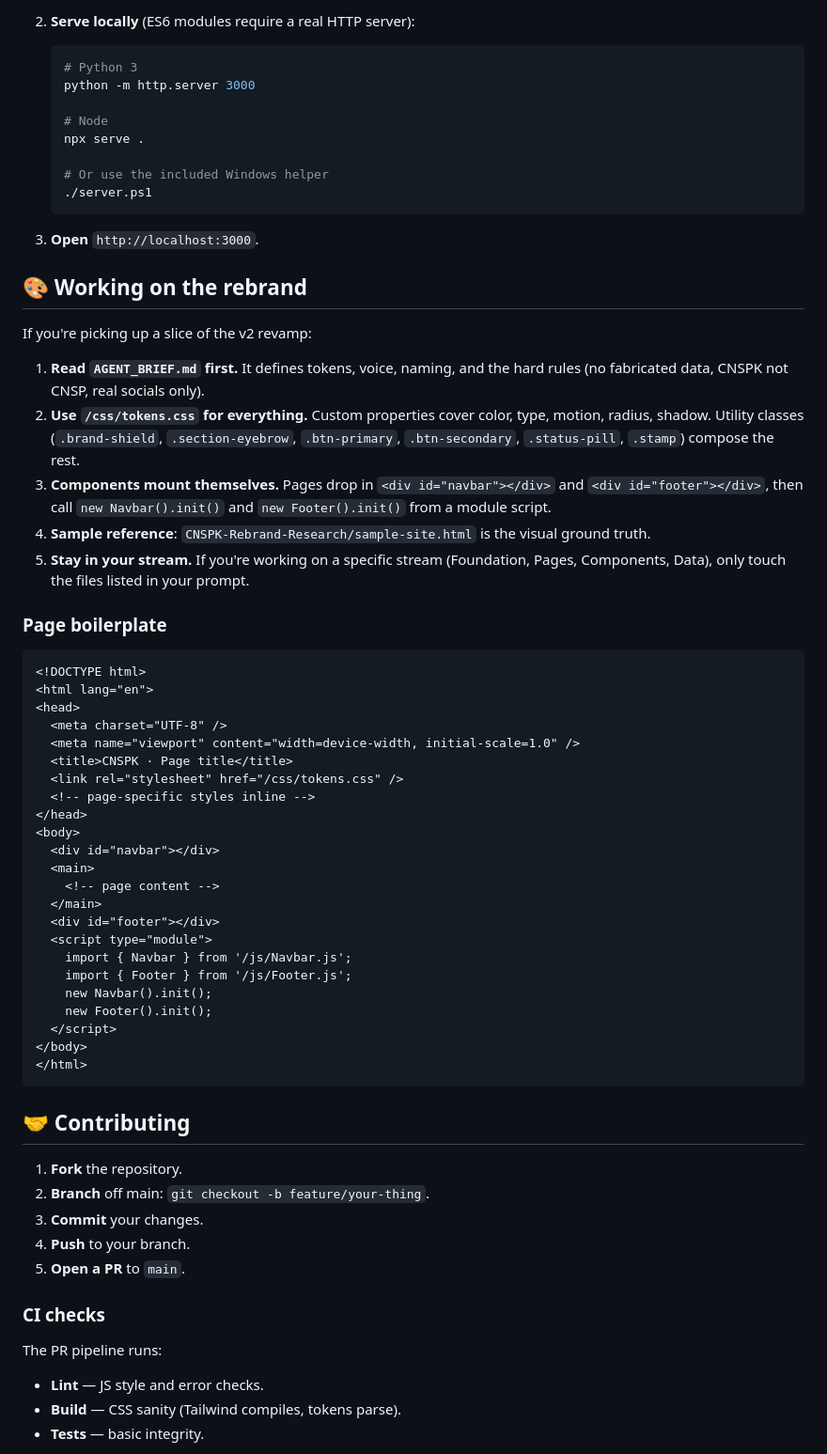
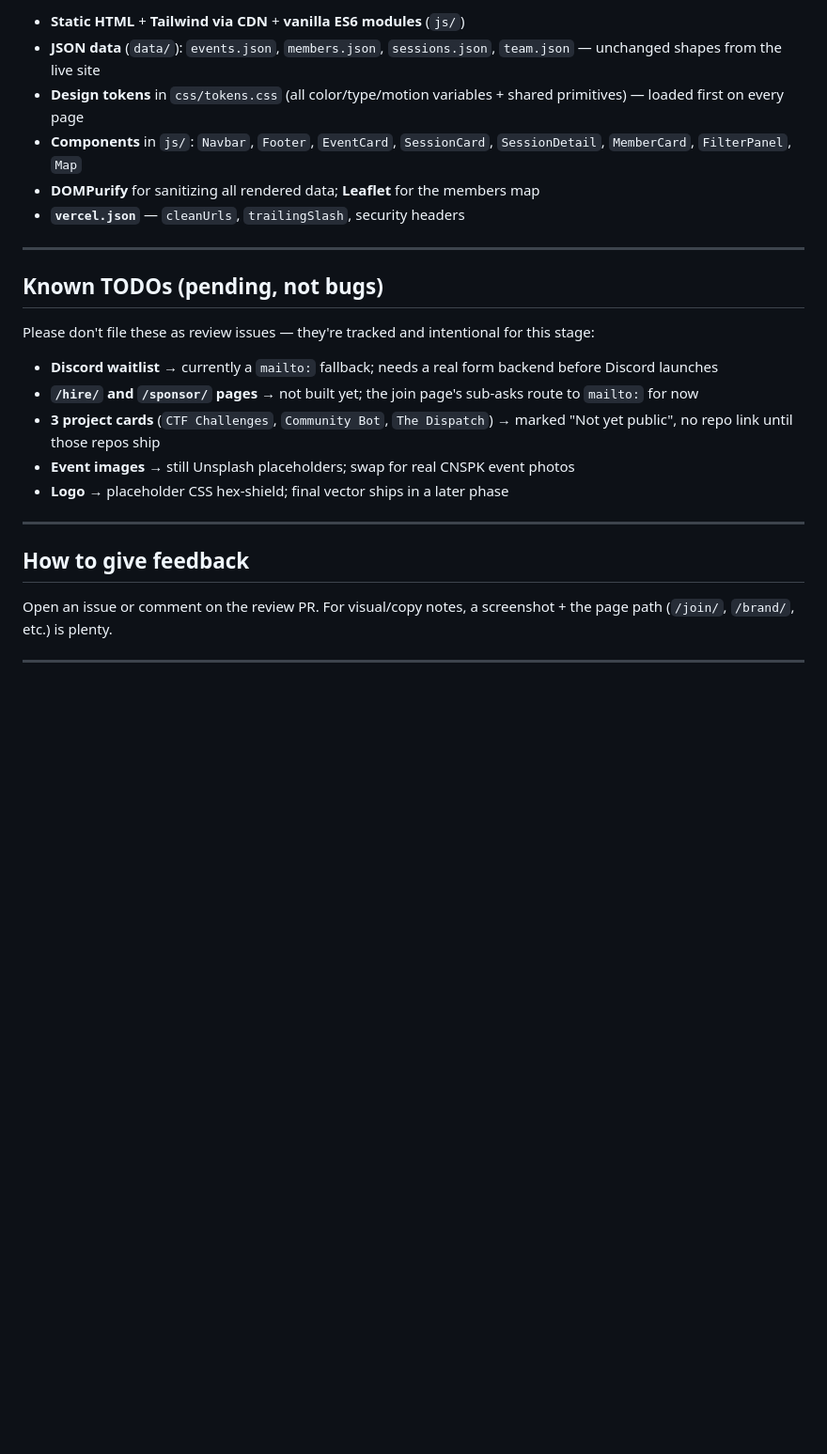
Before and after one commit to Cloud-Native-Security-Pakistan/websitev2, a Markdown page: README.md, the part around one of its changes. Shown at 94% size. GitHub-like rendering; blank space fills up the shorter version.

Commit message:
Add README for team review

````diff
--- a/README.md
+++ b/README.md
@@ -69,69 +72,28 @@ cloudnativesecurity.pk-website-v2/
 
-2. **Serve locally** (ES6 modules require a real HTTP server):
-   ```bash
-   # Python 3
-   python -m http.server 3000
+- **Static HTML** + **Tailwind via CDN** + **vanilla ES6 modules** (`js/`)
+- **JSON data** (`data/`): `events.json`, `members.json`, `sessions.json`, `team.json` — unchanged shapes from the live site
+- **Design tokens** in `css/tokens.css` (all color/type/motion variables + shared primitives) — loaded first on every page
+- **Components** in `js/`: `Navbar`, `Footer`, `EventCard`, `SessionCard`, `SessionDetail`, `MemberCard`, `FilterPanel`, `Map`
+- **DOMPurify** for sanitizing all rendered data; **Leaflet** for the members map
+- **`vercel.json`** — `cleanUrls`, `trailingSlash`, security headers
 
-   # Node
-   npx serve .
+---
 
-   # Or use the included Windows helper
-   ./server.ps1
-   ```
+## Known TODOs (pending, not bugs)
 
-3. **Open** `http://localhost:3000`.
+Please don't file these as review issues — they're tracked and intentional for this stage:
 
-## 🎨 Working on the rebrand
+- **Discord waitlist** → currently a `mailto:` fallback; needs a real form backend before Discord launches
+- **`/hire/` and `/sponsor/` pages** → not built yet; the join page's sub-asks route to `mailto:` for now
+- **3 project cards** (`CTF Challenges`, `Community Bot`, `The Dispatch`) → marked "Not yet public", no repo link until those repos ship
+- **Event images** → still Unsplash placeholders; swap for real CNSPK event photos
+- **Logo** → placeholder CSS hex-shield; final vector ships in a later phase
 
-If you're picking up a slice of the v2 revamp:
+---
 
-1. **Read `AGENT_BRIEF.md` first.** It defines tokens, voice, naming, and the hard rules (no fabricated data, CNSPK not CNSP, real socials only).
-2. **Use `/css/tokens.css` for everything.** Custom properties cover color, type, motion, radius, shadow. Utility classes (`.brand-shield`, `.section-eyebrow`, `.btn-primary`, `.btn-secondary`, `.status-pill`, `.stamp`) compose the rest.
-3. **Components mount themselves.** Pages drop in `<div id="navbar"></div>` and `<div id="footer"></div>`, then call `new Navbar().init()` and `new Footer().init()` from a module script.
-4. **Sample reference**: `CNSPK-Rebrand-Research/sample-site.html` is the visual ground truth.
-5. **Stay in your stream.** If you're working on a specific stream (Foundation, Pages, Components, Data), only touch the files listed in your prompt.
+## How to give feedback
 
-### Page boilerplate
+Open an issue or comment on the review PR. For visual/copy notes, a screenshot + the page path (`/join/`, `/brand/`, etc.) is plenty.
 
-```html
-<!DOCTYPE html>
-<html lang="en">
-<head>
-  <meta charset="UTF-8" />
-  <meta name="viewport" content="width=device-width, initial-scale=1.0" />
-  <title>CNSPK · Page title</title>
-  <link rel="stylesheet" href="/css/tokens.css" />
-  <!-- page-specific styles inline -->
-</head>
-<body>
-  <div id="navbar"></div>
-  <main>
-    <!-- page content -->
-  </main>
-  <div id="footer"></div>
-  <script type="module">
-    import { Navbar } from '/js/Navbar.js';
-    import { Footer } from '/js/Footer.js';
-    new Navbar().init();
-    new Footer().init();
-  </script>
-</body>
-</html>
-```
+---
 
-## 🤝 Contributing
-
-1. **Fork** the repository.
-2. **Branch** off main: `git checkout -b feature/your-thing`.
-3. **Commit** your changes.
-4. **Push** to your branch.
-5. **Open a PR** to `main`.
-
-### CI checks
-
-The PR pipeline runs:
-
-- **Lint** — JS style and error checks.
-- **Build** — CSS sanity (Tailwind compiles, tokens parse).
-- **Tests** — basic integrity.
-
````
Also changed, not shown: other parts of README.md (+57 -71 lines).
